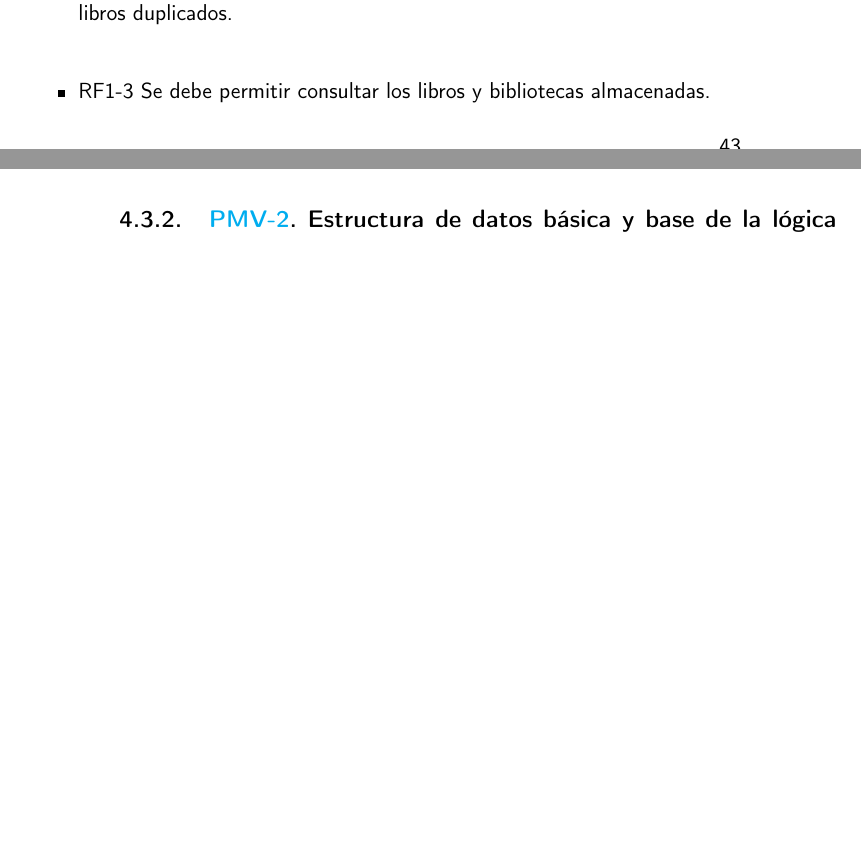
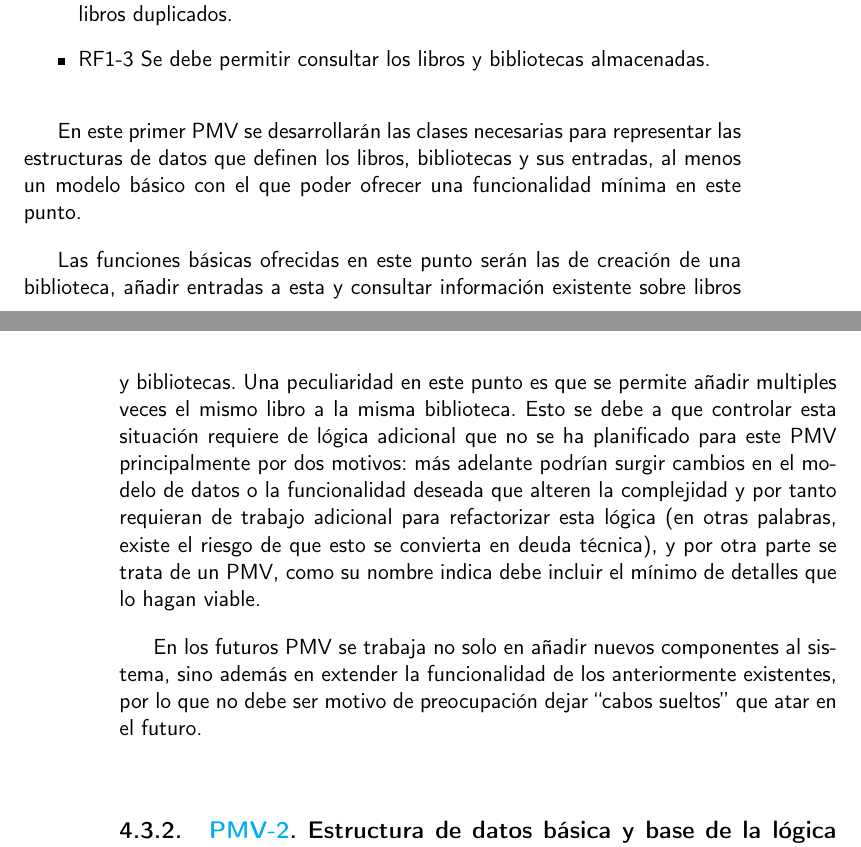
Before and after one commit to Anglepi/My-Many-Reads, a LaTeX book (docs/tex/proyecto.tex, which reads docs/tex/secciones/04_analisis.tex): two parts of pages 43 and 44 of 69, joined at a grey line, cut so that both start at the same text, the shorter picture padded with empty space. Compiled offline with pdfLaTeX.

Commit message:
#106 Add docs about first mvp

```diff
--- a/docs/tex/secciones/04_analisis.tex
+++ b/docs/tex/secciones/04_analisis.tex
@@ -168,6 +168,12 @@ A cada PMV planteado le corresponde un conjunto de requisitos, y dado que los PM
     \item RF1-3 Se debe permitir consultar los libros y bibliotecas almacenadas.
 \end{itemize}
 
+En este primer PMV se desarrollarán las clases necesarias para representar las estructuras de datos que definen los libros, bibliotecas y sus entradas, al menos un modelo básico con el que poder ofrecer una funcionalidad mínima en este punto.
+
+Las funciones básicas ofrecidas en este punto serán las de creación de una biblioteca, añadir entradas a esta y consultar información existente sobre libros y bibliotecas. Una peculiaridad en este punto es que se permite añadir multiples veces el mismo libro a la misma biblioteca. Esto se debe a que controlar esta situación requiere de lógica adicional que no se ha planificado para este PMV principalmente por dos motivos: más adelante podrían surgir cambios en el modelo de datos o la funcionalidad deseada que alteren la complejidad y por tanto requieran de trabajo adicional para refactorizar esta lógica (en otras palabras, existe el riesgo de que esto se convierta en deuda técnica), y por otra parte se trata de un PMV, como su nombre indica debe incluir el mínimo de detalles que lo hagan viable.
+
+En los futuros PMV se trabaja no solo en añadir nuevos componentes al sistema, sino además en extender la funcionalidad de los anteriormente existentes, por lo que no debe ser motivo de preocupación dejar ``cabos sueltos'' que atar en el futuro.
+
 \subsection{\href{https://github.com/Anglepi/My-Many-Reads/milestone/3}{PMV-2}. Estructura de datos básica y base de la lógica de negocio}
 
 \subsubsection{Requisitos funcionales}
```
